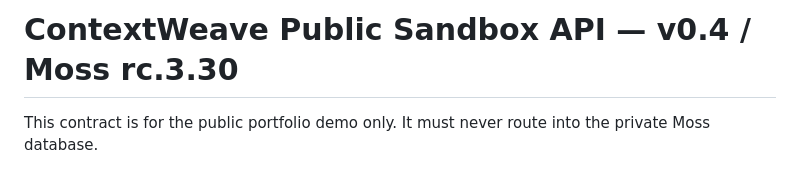
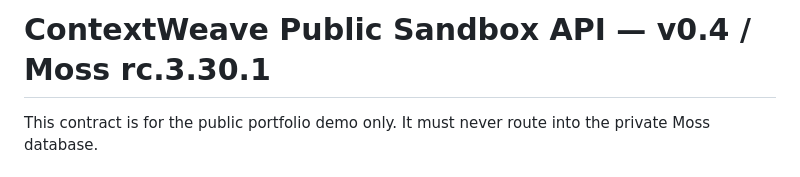
Before and after one commit to Lucien-rose/contextweave-public-demo, a Markdown page: docs/PUBLIC_SANDBOX_API.md, the part around the change. Drawn GitHub-style.

Commit message:
Document Moss .30.1 sandbox hotfix

```diff
--- a/docs/PUBLIC_SANDBOX_API.md
+++ b/docs/PUBLIC_SANDBOX_API.md
@@ -1,4 +1,4 @@
-# ContextWeave Public Sandbox API — v0.4 / Moss rc.3.30
+# ContextWeave Public Sandbox API — v0.4 / Moss rc.3.30.1
 
 This contract is for the public portfolio demo only. It must never route into the private Moss database.
 
```
